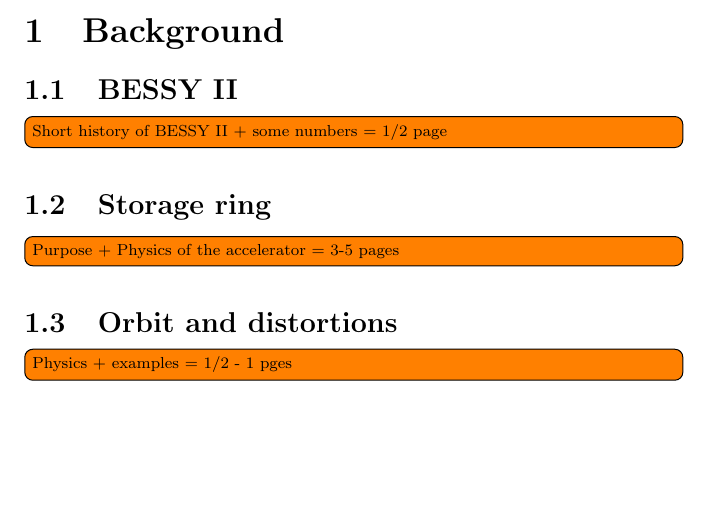
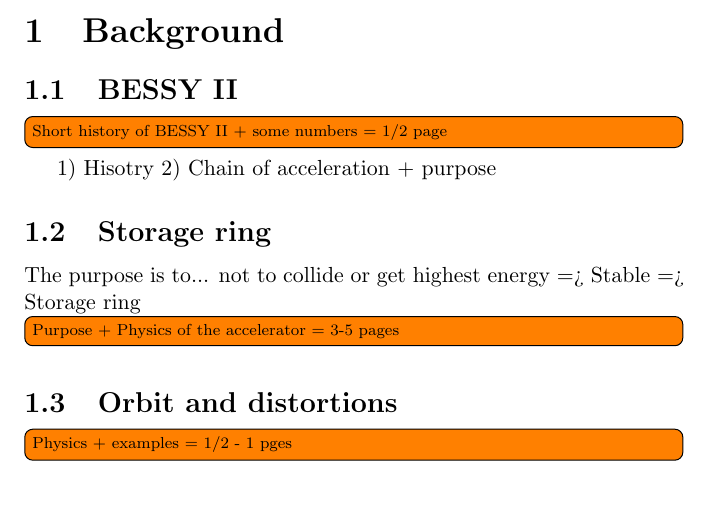
Before and after one commit to ochurlaud/MSc_Thesis-TeX, a LaTeX document (main.tex, which reads 0_background.tex): part of page 2 of 9, cut so that both start at the same text, the shorter picture padded with empty space. Compiled offline with pdfLaTeX.

Commit message:
plan background

```diff
--- a/0_background.tex
+++ b/0_background.tex
@@ -3,7 +3,11 @@
 
 \subsection{BESSY II}
 \todo[inline]{Short history of BESSY II + some numbers = 1/2 page}
+1) Hisotry
+2) Chain of acceleration + purpose
 \subsection{Storage ring}
+The purpose is to... not to collide or get highest energy => Stable => Storage ring
+
 \todo[inline]{Purpose + Physics of the accelerator = 3-5 pages}
 \subsection{Orbit and distortions}
 \todo[inline]{Physics + examples = 1/2 - 1 pges}
```
